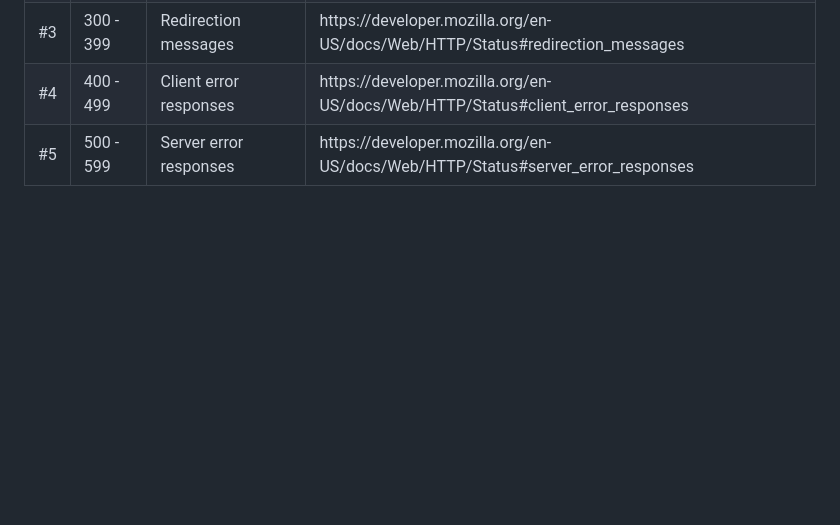
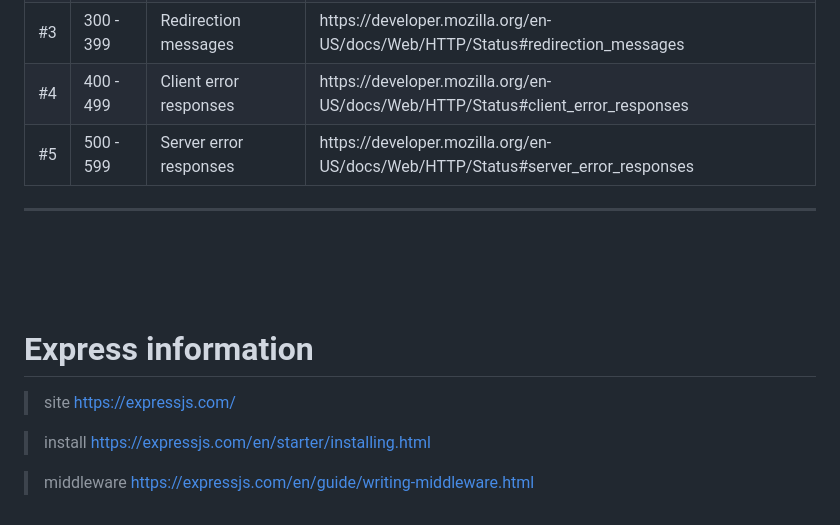
Before and after one commit to ASH-Education/nodeJs_lessons, a Markdown page: README.md, the part around the change. GitHub-like rendering; blank space fills up the shorter version.

Commit message:
engromation express

```diff
--- a/README.md
+++ b/README.md
@@ -175,3 +175,16 @@ more information the status code in "mdn"
     </tr>
   </tbody>
 </table>
+
+<hr>
+<br>
+<br>
+<br>
+
+<h1>Express information</h1>
+
+  >  site https://expressjs.com/
+
+  > install https://expressjs.com/en/starter/installing.html
+
+  > middleware https://expressjs.com/en/guide/writing-middleware.html
```
